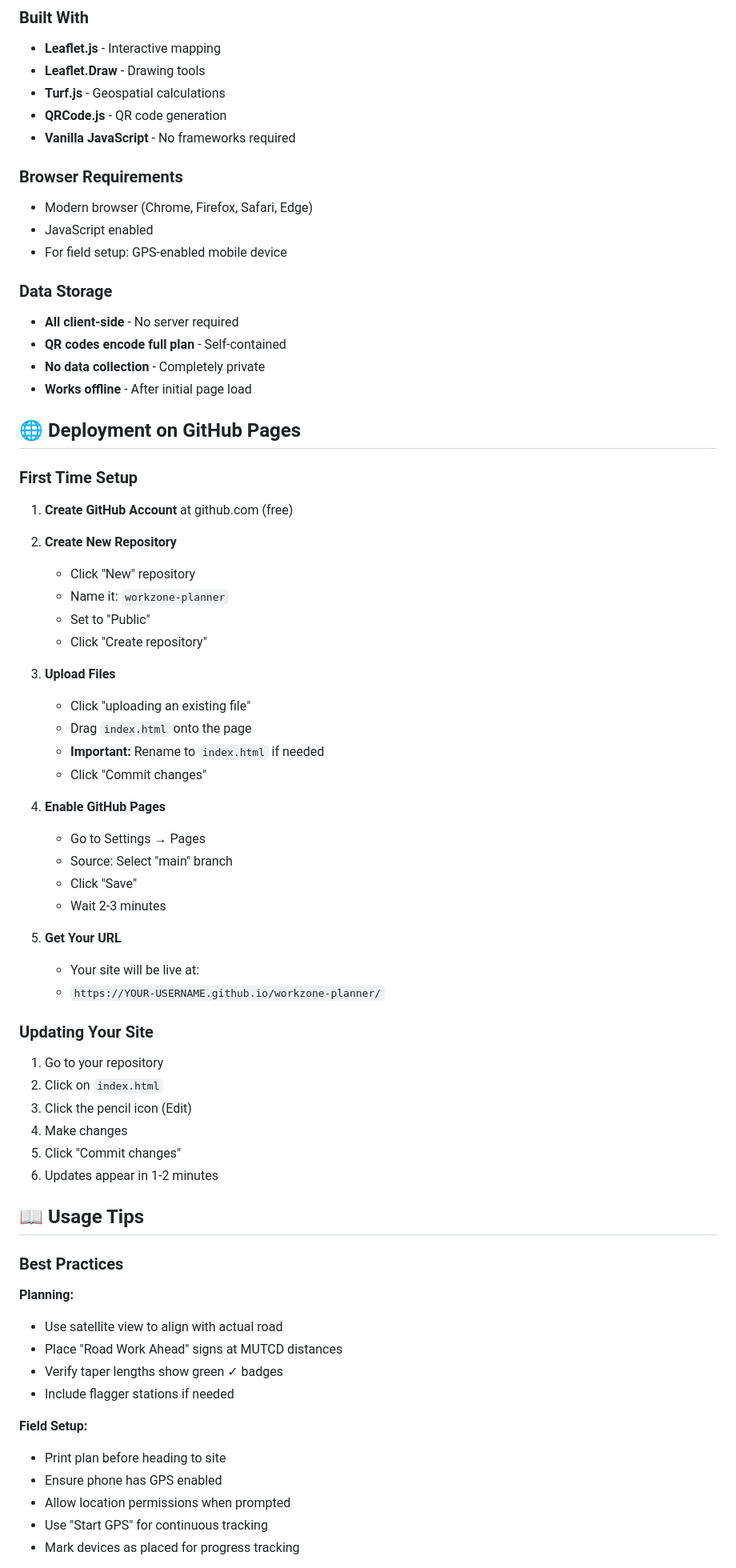
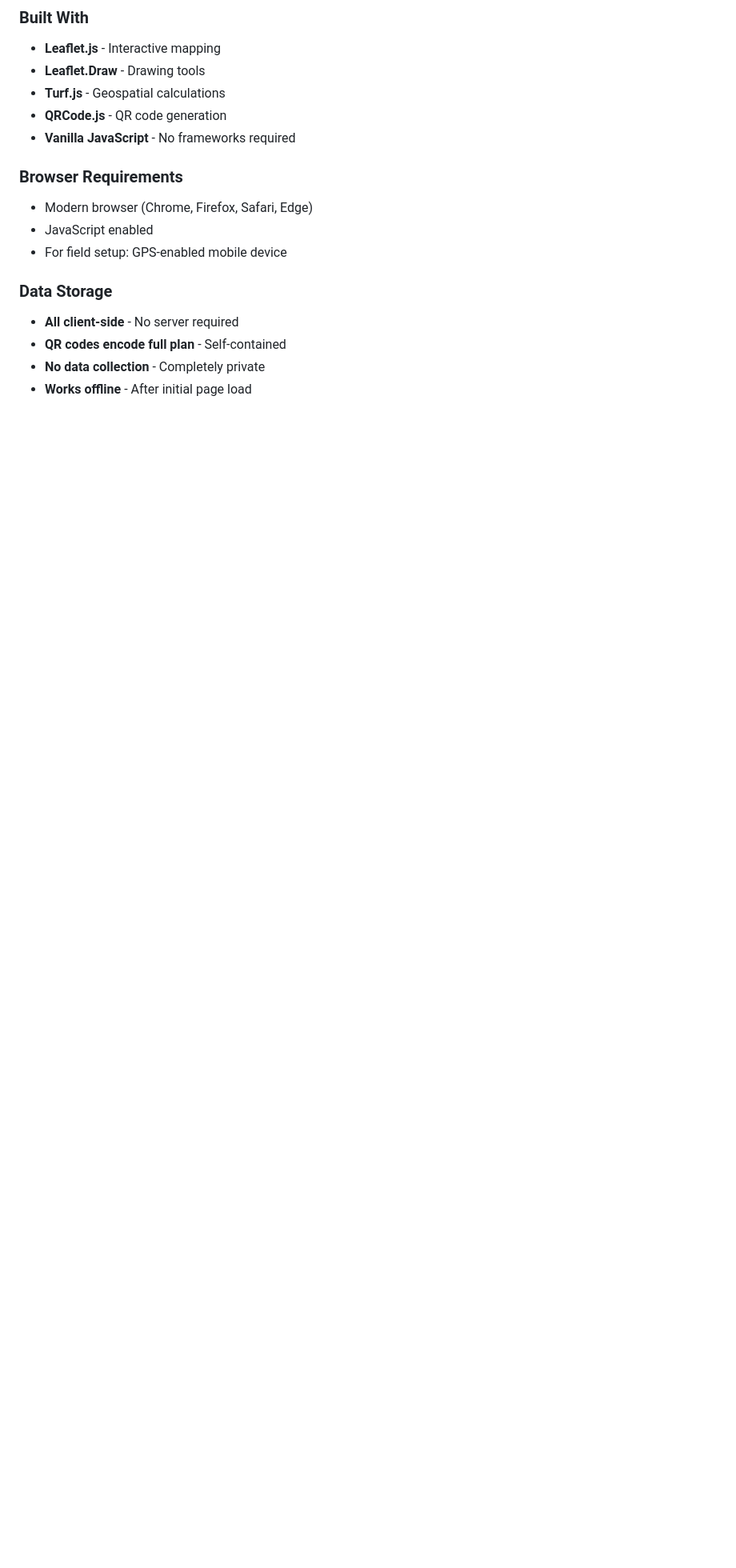
Before and after one commit to Fieldwright/workzone-planner, a Markdown page: README.md, the part around the change printed below. Shown: that part at 80% size. GitHub-like rendering; blank space fills up the shorter version.

```diff
--- a/README.md
+++ b/README.md
@@ -161,58 +161,3 @@ Visit the live version: `https://yourusername.github.io/workzone-planner/`
 - **QR codes encode full plan** - Self-contained
 - **No data collection** - Completely private
 - **Works offline** - After initial page load
-
-## 🌐 Deployment on GitHub Pages
-
-### First Time Setup
-
-1. **Create GitHub Account** at github.com (free)
-
-2. **Create New Repository**
-   - Click "New" repository
-   - Name it: `workzone-planner`
-   - Set to "Public"
-   - Click "Create repository"
-
-3. **Upload Files**
-   - Click "uploading an existing file"
-   - Drag `index.html` onto the page
-   - **Important:** Rename to `index.html` if needed
-   - Click "Commit changes"
-
-4. **Enable GitHub Pages**
-   - Go to Settings → Pages
-   - Source: Select "main" branch
-   - Click "Save"
-   - Wait 2-3 minutes
-
-5. **Get Your URL**
-   - Your site will be live at:
-   - `https://YOUR-USERNAME.github.io/workzone-planner/`
-
-### Updating Your Site
-
-1. Go to your repository
-2. Click on `index.html`
-3. Click the pencil icon (Edit)
-4. Make changes
-5. Click "Commit changes"
-6. Updates appear in 1-2 minutes
-
-## 📖 Usage Tips
-
-### Best Practices
-
-**Planning:**
-- Use satellite view to align with actual road
-- Place "Road Work Ahead" signs at MUTCD distances
-- Verify taper lengths show green ✓ badges
-- Include flagger stations if needed
-
-**Field Setup:**
-- Print plan before heading to site
-- Ensure phone has GPS enabled
-- Allow location permissions when prompted
-- Use "Start GPS" for continuous tracking
-- Mark devices as placed for progress tracking
-
```
Also changed, not shown: other parts of README.md (+0 -106 lines).
